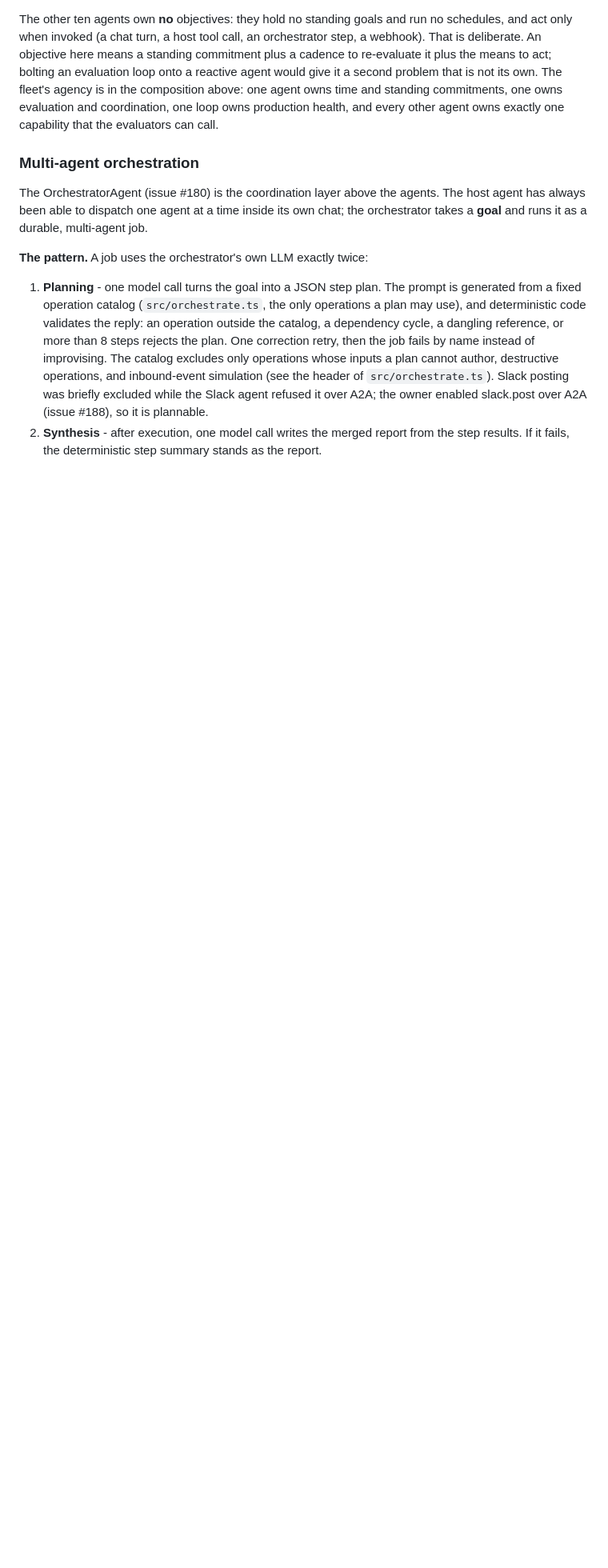
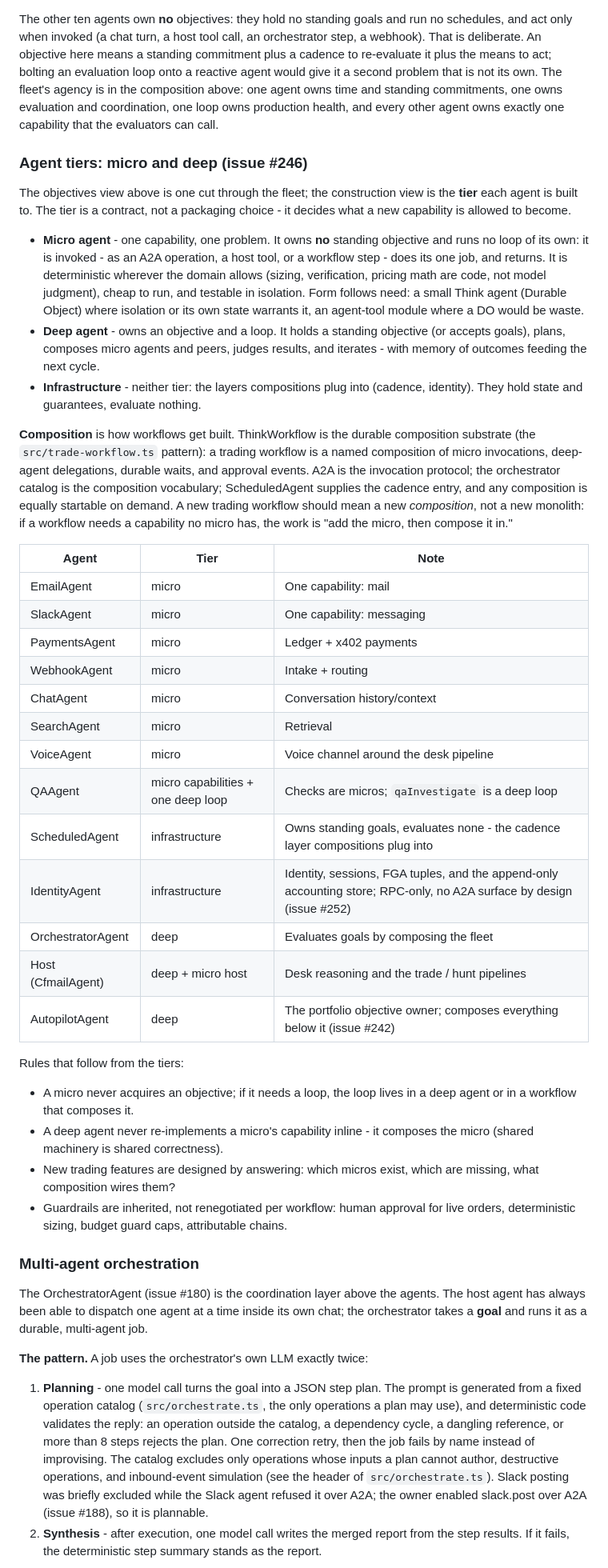
Before and after one commit to OpenAIMP/cfpay, a Markdown page: README.md, the part around the change. Shown at 80% size. Rendered like a GitHub page; blank space fills up the shorter version.

Commit message:
docs(readme): land the micro/deep agent taxonomy in the objectives section (#349)

```diff
--- a/README.md
+++ b/README.md
@@ -221,6 +221,39 @@ The Public tab is an analysis and execution desk over a connected Public.com acc
 | Standing portfolio objective (goal + budget) | **AutopilotAgent** (issue #242) | One row in its own `autopilot_objective` table (`src/autopilot-agent.ts`): goal text, budget, discovery cadence, symbols, notify address; the armed ScheduledAgent goal id | The discovery cycle: `autopilot.runCycle` runs a defined-risk opportunity hunt on the host (`desk.hunt`), notifies via Slack, and emails the recommendations report. Cycle rows (`autopilot_cycles`) record every run's outcome for the learning loop | Hunt proposals and reports. The agent places no orders and moves no money - any order still goes through the human-approved trade workflow |
 
 The other ten agents own **no** objectives: they hold no standing goals and run no schedules, and act only when invoked (a chat turn, a host tool call, an orchestrator step, a webhook). That is deliberate. An objective here means a standing commitment plus a cadence to re-evaluate it plus the means to act; bolting an evaluation loop onto a reactive agent would give it a second problem that is not its own. The fleet's agency is in the composition above: one agent owns time and standing commitments, one owns evaluation and coordination, one loop owns production health, and every other agent owns exactly one capability that the evaluators can call.
+
+### Agent tiers: micro and deep (issue #246)
+
+The objectives view above is one cut through the fleet; the construction view is the **tier** each agent is built to. The tier is a contract, not a packaging choice - it decides what a new capability is allowed to become.
+
+- **Micro agent** - one capability, one problem. It owns **no** standing objective and runs no loop of its own: it is invoked - as an A2A operation, a host tool, or a workflow step - does its one job, and returns. It is deterministic wherever the domain allows (sizing, verification, pricing math are code, not model judgment), cheap to run, and testable in isolation. Form follows need: a small Think agent (Durable Object) where isolation or its own state warrants it, an agent-tool module where a DO would be waste.
+- **Deep agent** - owns an objective and a loop. It holds a standing objective (or accepts goals), plans, composes micro agents and peers, judges results, and iterates - with memory of outcomes feeding the next cycle.
+- **Infrastructure** - neither tier: the layers compositions plug into (cadence, identity). They hold state and guarantees, evaluate nothing.
+
+**Composition** is how workflows get built. ThinkWorkflow is the durable composition substrate (the `src/trade-workflow.ts` pattern): a trading workflow is a named composition of micro invocations, deep-agent delegations, durable waits, and approval events. A2A is the invocation protocol; the orchestrator catalog is the composition vocabulary; ScheduledAgent supplies the cadence entry, and any composition is equally startable on demand. A new trading workflow should mean a new *composition*, not a new monolith: if a workflow needs a capability no micro has, the work is "add the micro, then compose it in."
+
+| Agent | Tier | Note |
+|---|---|---|
+| EmailAgent | micro | One capability: mail |
+| SlackAgent | micro | One capability: messaging |
+| PaymentsAgent | micro | Ledger + x402 payments |
+| WebhookAgent | micro | Intake + routing |
+| ChatAgent | micro | Conversation history/context |
+| SearchAgent | micro | Retrieval |
+| VoiceAgent | micro | Voice channel around the desk pipeline |
+| QAAgent | micro capabilities + one deep loop | Checks are micros; `qaInvestigate` is a deep loop |
+| ScheduledAgent | infrastructure | Owns standing goals, evaluates none - the cadence layer compositions plug into |
+| IdentityAgent | infrastructure | Identity, sessions, FGA tuples, and the append-only accounting store; RPC-only, no A2A surface by design (issue #252) |
+| OrchestratorAgent | deep | Evaluates goals by composing the fleet |
+| Host (CfmailAgent) | deep + micro host | Desk reasoning and the trade / hunt pipelines |
+| AutopilotAgent | deep | The portfolio objective owner; composes everything below it (issue #242) |
+
+Rules that follow from the tiers:
+
+- A micro never acquires an objective; if it needs a loop, the loop lives in a deep agent or in a workflow that composes it.
+- A deep agent never re-implements a micro's capability inline - it composes the micro (shared machinery is shared correctness).
+- New trading features are designed by answering: which micros exist, which are missing, what composition wires them?
+- Guardrails are inherited, not renegotiated per workflow: human approval for live orders, deterministic sizing, budget guard caps, attributable chains.
 
 ### Multi-agent orchestration
 
```
